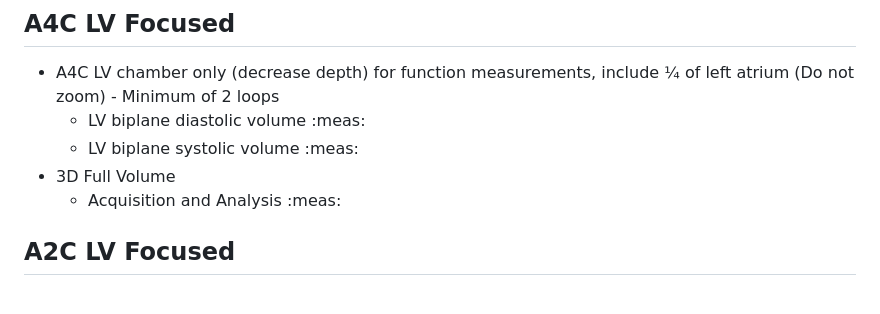
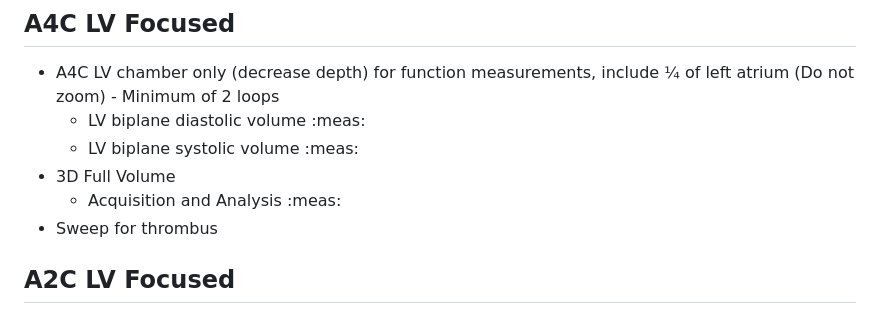
Before and after one commit to parameterz/echo-protocols, a Markdown page: protocols/ucsd-standard.md, the part around the change. Drawn GitHub-style.

Commit message:
adds apical sweep to UCSD STD protocol

```diff
--- a/protocols/ucsd-standard.md
+++ b/protocols/ucsd-standard.md
@@ -57,6 +57,7 @@
   - LV biplane systolic volume :meas:
 - 3D Full Volume
   - Acquisition and Analysis :meas:
+- Sweep for thrombus
 
 ## A2C LV Focused
 
```
